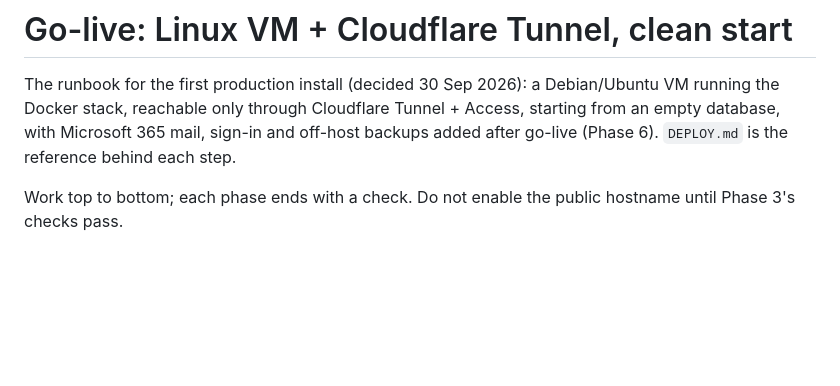
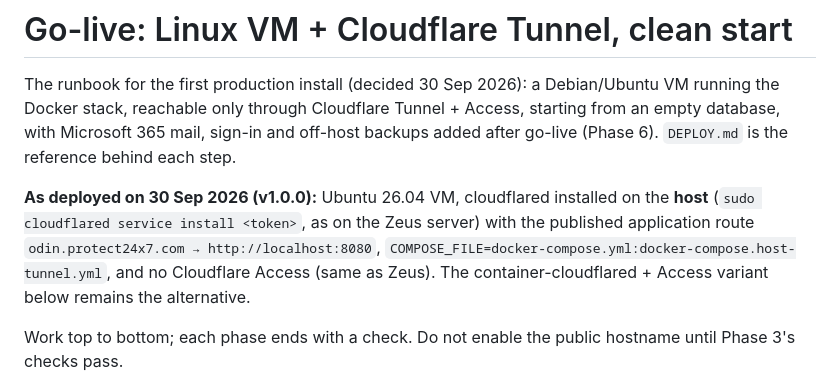
Before and after one commit to aldrinjoseph123-lang/odin, a Markdown page: docs/GO_LIVE.md, the part around the change. Drawn GitHub-style; blank space fills up the shorter version.

Commit message:
Runbook: record the go-live as deployed (host cloudflared like Zeus, no Access)
Co-Authored-By: Claude Opus 5.5 <noreply@anthropic.com>

```diff
--- a/docs/GO_LIVE.md
+++ b/docs/GO_LIVE.md
@@ -5,6 +5,13 @@ Debian/Ubuntu VM running the Docker stack, reachable only through Cloudflare
 Tunnel + Access, starting from an empty database, with Microsoft 365 mail,
 sign-in and off-host backups added after go-live (Phase 6). `DEPLOY.md` is
 the reference behind each step.
+
+**As deployed on 30 Sep 2026 (v1.0.0):** Ubuntu 26.04 VM, cloudflared installed
+on the **host** (`sudo cloudflared service install <token>`, as on the Zeus
+server) with the published application route `odin.protect24x7.com →
+http://localhost:8080`, `COMPOSE_FILE=docker-compose.yml:docker-compose.host-tunnel.yml`,
+and no Cloudflare Access (same as Zeus). The container-cloudflared + Access
+variant below remains the alternative.
 
 Work top to bottom; each phase ends with a check. Do not enable the public
 hostname until Phase 3's checks pass.
```
